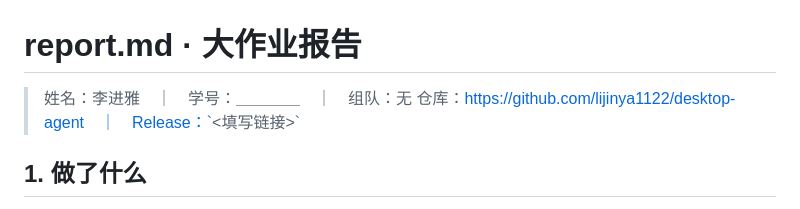
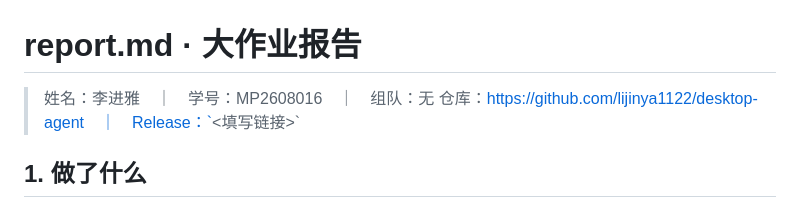
Before and after one commit to lijinya1122/-desktop-agent, a Markdown page: report.md, the part around the change. GitHub-like rendering.

```diff
--- a/report.md
+++ b/report.md
@@ -1,6 +1,6 @@
 # report.md · 大作业报告
 
-> 姓名：李进雅　｜　学号：＿＿＿＿　｜　组队：无
+> 姓名：李进雅　｜　学号：MP2608016　｜　组队：无
 > 仓库：https://github.com/lijinya1122/desktop-agent　｜　Release：`<填写链接>`
 
 ## 1. 做了什么
```
Also changed, not shown: README.md (+19 -0 lines), docs/shot1_bash_read.png (added), docs/shot2_edit_fail_recover.png (added), docs/shot3_diff_confirm.png (added), docs/shot4_test_pass.png (added), 1 other file.
